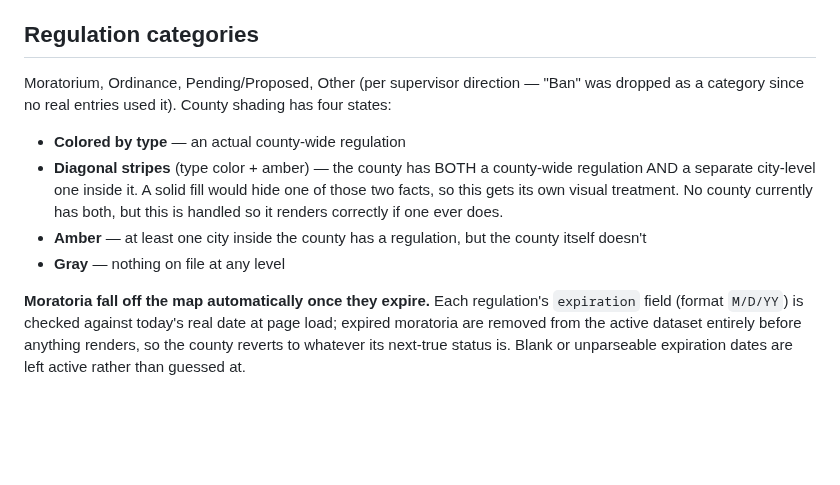
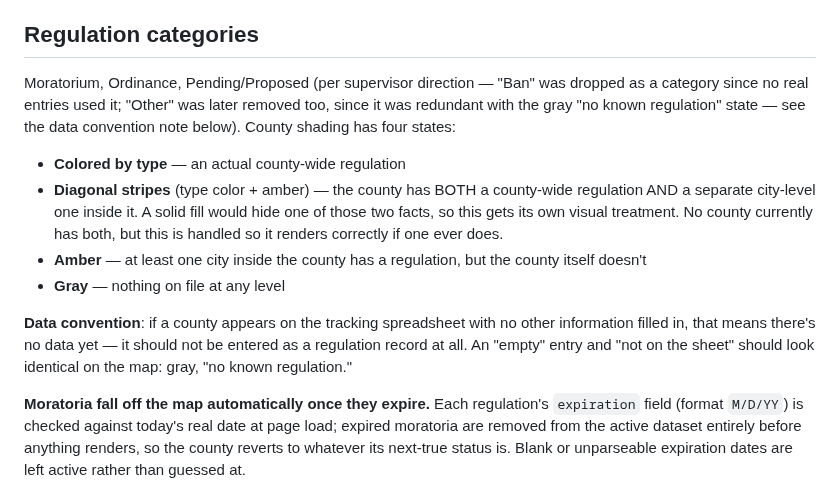
Before and after one commit to irumvaa/ky-data-center-map, a Markdown page: README.md, the part around the change. Drawn GitHub-style; blank space fills up the shorter version.

Commit message:
Document removal of Other category and the 'no data yet = no entry' convention

```diff
--- a/README.md
+++ b/README.md
@@ -20,8 +20,9 @@ regenerate the embedded `regulations` and `projects` data and rebuild `index.htm
 Claude to do that from the current tracking sheets, the same way this version was built).
 
 ## Regulation categories
-Moratorium, Ordinance, Pending/Proposed, Other (per supervisor direction — "Ban" was dropped as
-a category since no real entries used it). County shading has four states:
+Moratorium, Ordinance, Pending/Proposed (per supervisor direction — "Ban" was dropped as a category
+since no real entries used it; "Other" was later removed too, since it was redundant with the gray
+"no known regulation" state — see the data convention note below). County shading has four states:
 - **Colored by type** — an actual county-wide regulation
 - **Diagonal stripes** (type color + amber) — the county has BOTH a county-wide regulation AND
   a separate city-level one inside it. A solid fill would hide one of those two facts, so this
@@ -29,6 +30,10 @@ a category since no real entries used it). County shading has four states:
   correctly if one ever does.
 - **Amber** — at least one city inside the county has a regulation, but the county itself doesn't
 - **Gray** — nothing on file at any level
+
+**Data convention**: if a county appears on the tracking spreadsheet with no other information filled
+in, that means there's no data yet — it should not be entered as a regulation record at all. An
+"empty" entry and "not on the sheet" should look identical on the map: gray, "no known regulation."
 
 **Moratoria fall off the map automatically once they expire.** Each regulation's `expiration`
 field (format `M/D/YY`) is checked against today's real date at page load; expired moratoria are
```
